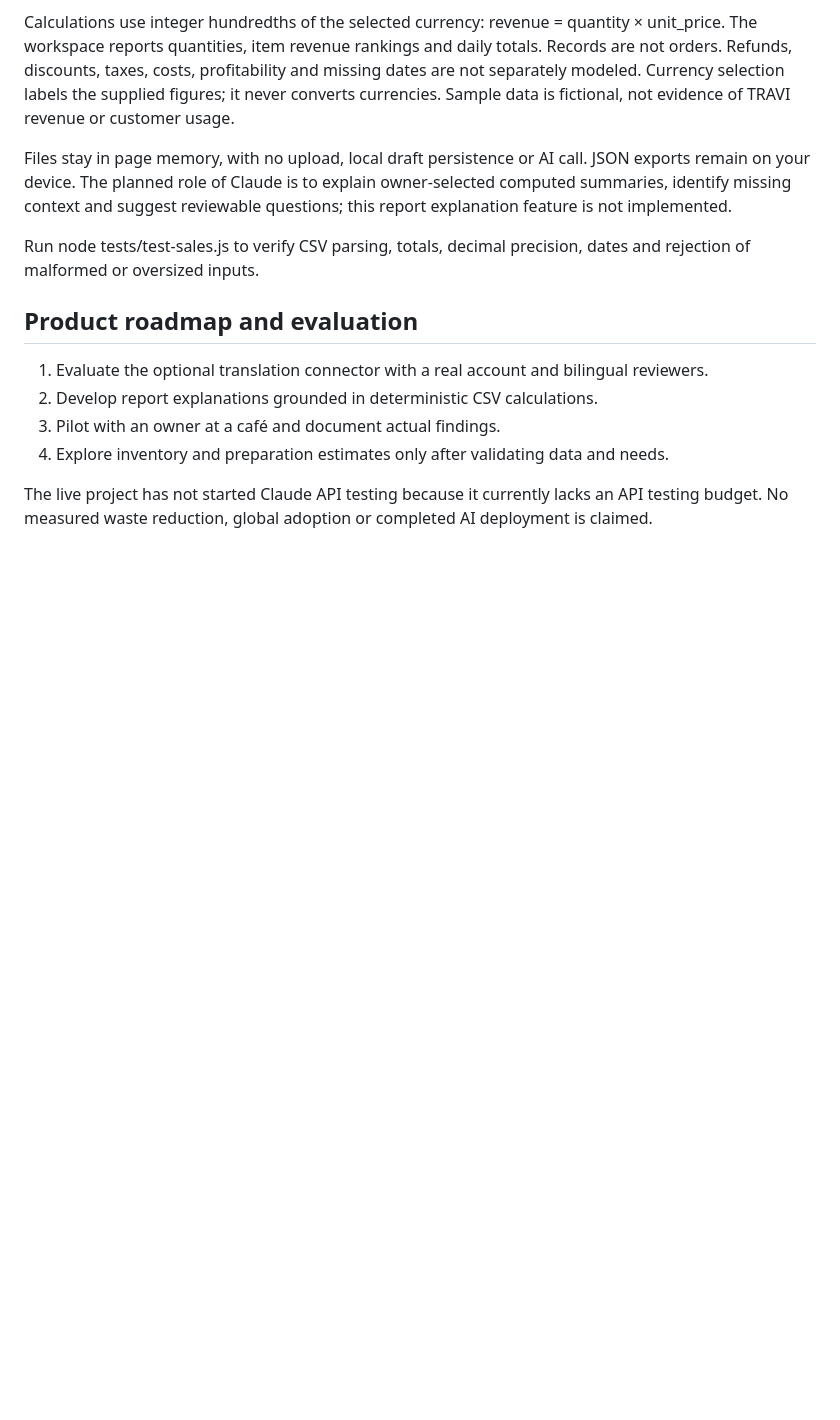
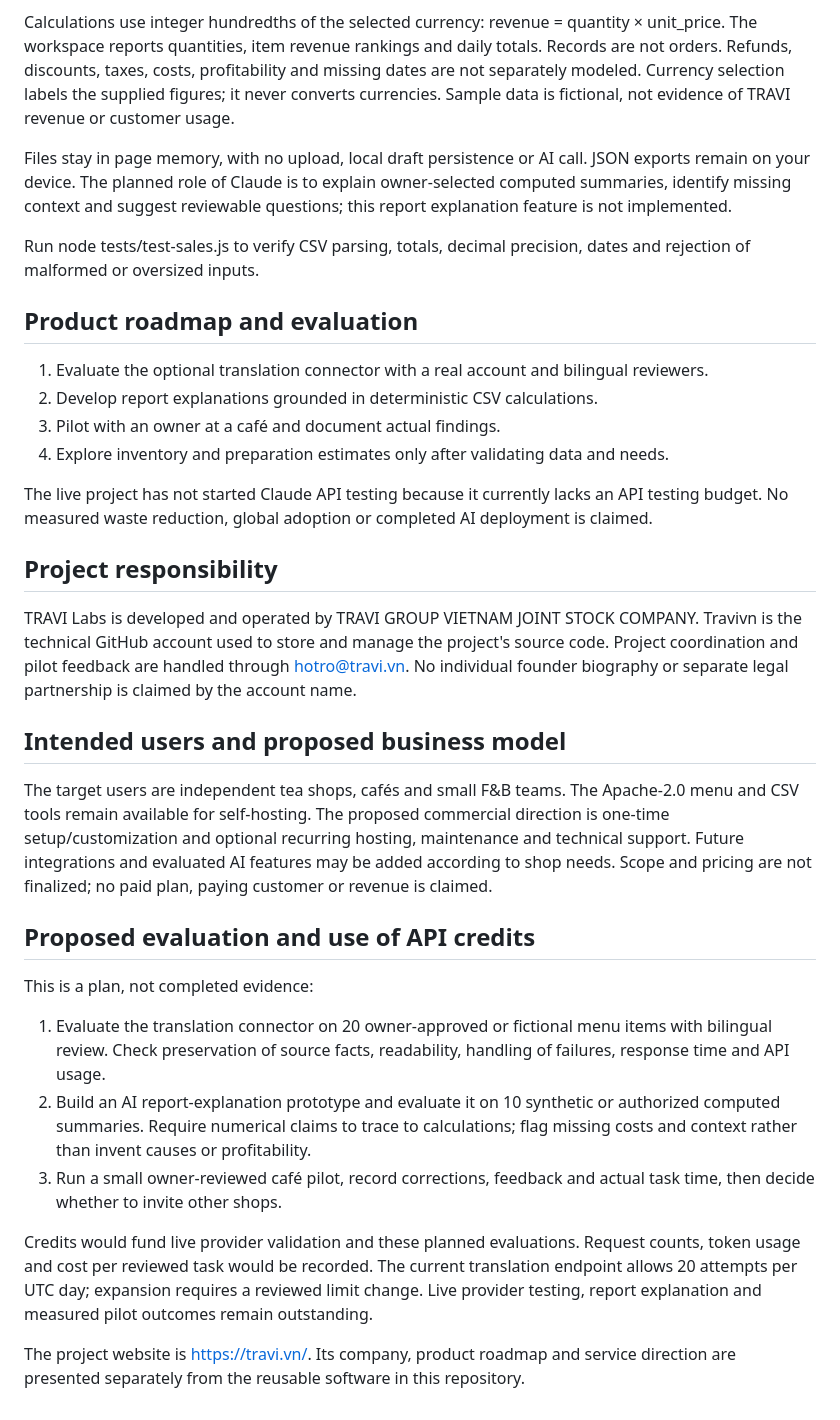
Before and after one commit to CusGroup/travi-open-toolkit, a Markdown page: README.md, the part around the change. Rendered like a GitHub page; blank space fills up the shorter version.

Commit message:
Clarify project responsibility, proposed service model and evaluation roadmap

```diff
--- a/README.md
+++ b/README.md
@@ -84,3 +84,24 @@ Run node tests/test-sales.js to verify CSV parsing, totals, decimal precision, d
 4. Explore inventory and preparation estimates only after validating data and needs.
 
 The live project has not started Claude API testing because it currently lacks an API testing budget. No measured waste reduction, global adoption or completed AI deployment is claimed.
+
+
+## Project responsibility
+
+TRAVI Labs is developed and operated by TRAVI GROUP VIETNAM JOINT STOCK COMPANY. Travivn is the technical GitHub account used to store and manage the project's source code. Project coordination and pilot feedback are handled through hotro@travi.vn. No individual founder biography or separate legal partnership is claimed by the account name.
+
+## Intended users and proposed business model
+
+The target users are independent tea shops, cafés and small F&B teams. The Apache-2.0 menu and CSV tools remain available for self-hosting. The proposed commercial direction is one-time setup/customization and optional recurring hosting, maintenance and technical support. Future integrations and evaluated AI features may be added according to shop needs. Scope and pricing are not finalized; no paid plan, paying customer or revenue is claimed.
+
+## Proposed evaluation and use of API credits
+
+This is a plan, not completed evidence:
+
+1. Evaluate the translation connector on 20 owner-approved or fictional menu items with bilingual review. Check preservation of source facts, readability, handling of failures, response time and API usage.
+2. Build an AI report-explanation prototype and evaluate it on 10 synthetic or authorized computed summaries. Require numerical claims to trace to calculations; flag missing costs and context rather than invent causes or profitability.
+3. Run a small owner-reviewed café pilot, record corrections, feedback and actual task time, then decide whether to invite other shops.
+
+Credits would fund live provider validation and these planned evaluations. Request counts, token usage and cost per reviewed task would be recorded. The current translation endpoint allows 20 attempts per UTC day; expansion requires a reviewed limit change. Live provider testing, report explanation and measured pilot outcomes remain outstanding.
+
+The project website is https://travi.vn/. Its company, product roadmap and service direction are presented separately from the reusable software in this repository.
```
